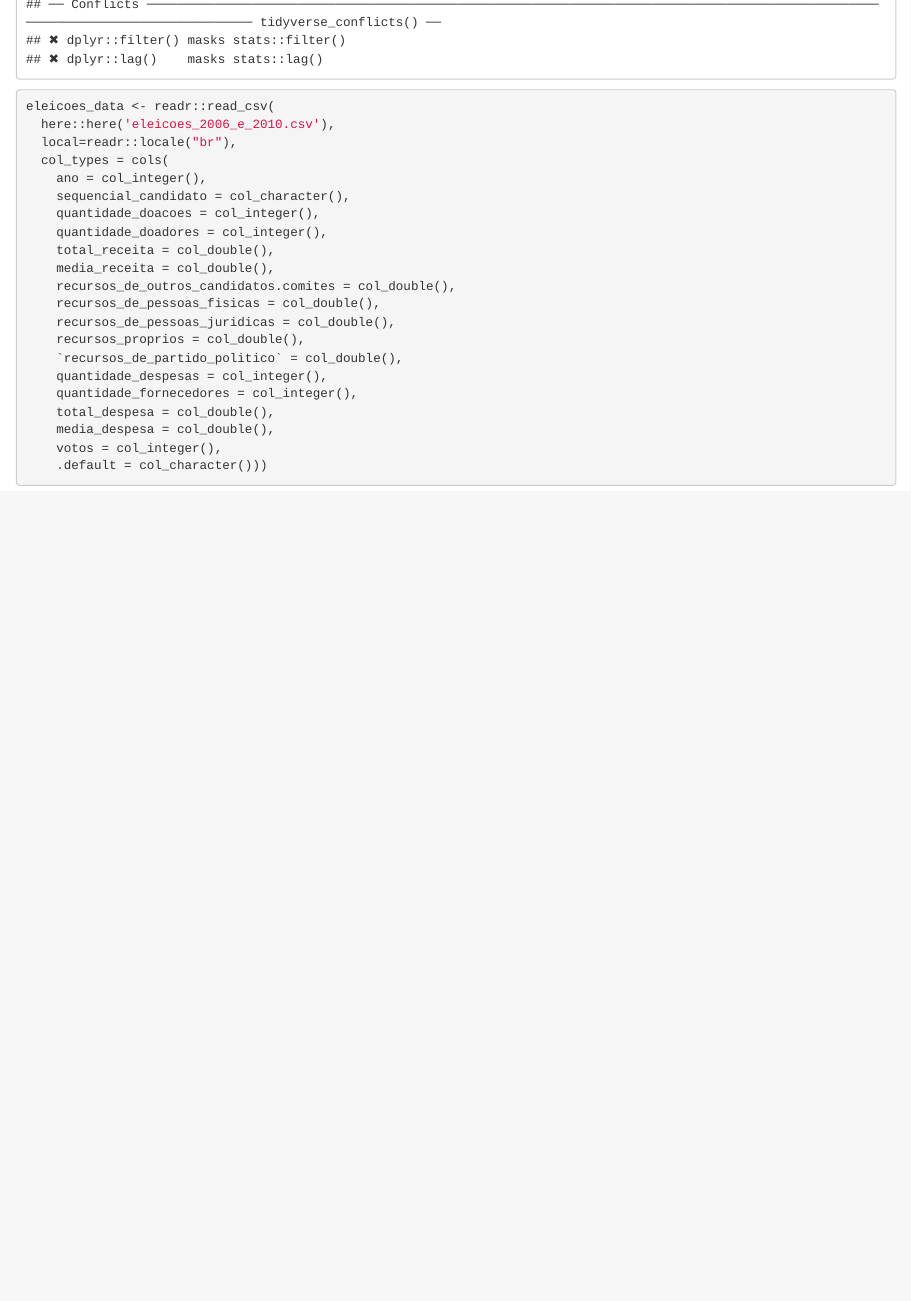
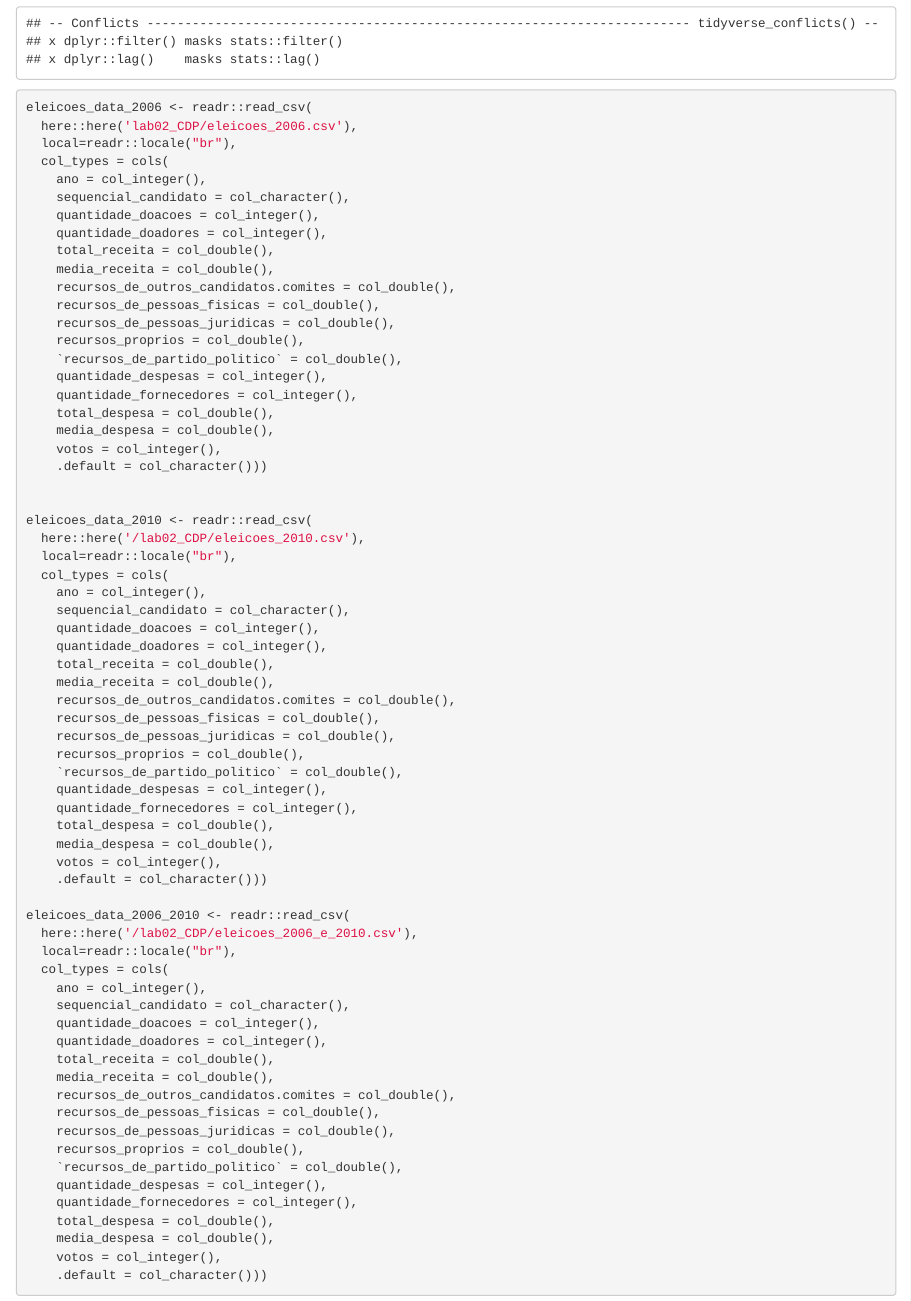
Before and after one commit to joseglauberbo/AnaliseDeDadosPreditiva, an R Markdown document (lab02_CDP/LAB02CDP.Rmd): the page in a window 1100 px wide, from 450 px down before the commit and from 420 px down after it, so that both start at the same text. The pictures show the output file lab02_CDP/LAB02CDP.html that the author committed with the source, opened offline.

Commit message:
terminado

````diff
--- a/lab02_CDP/LAB02CDP.Rmd
+++ b/lab02_CDP/LAB02CDP.Rmd
@@ -53,6 +53,28 @@ eleicoes_data_2010 <- readr::read_csv(
     media_despesa = col_double(),
     votos = col_integer(),
     .default = col_character()))
+
+eleicoes_data_2006_2010 <- readr::read_csv(
+  here::here('/lab02_CDP/eleicoes_2006_e_2010.csv'),
+  local=readr::locale("br"),
+  col_types = cols(
+    ano = col_integer(),
+    sequencial_candidato = col_character(),
+    quantidade_doacoes = col_integer(),
+    quantidade_doadores = col_integer(),
+    total_receita = col_double(),
+    media_receita = col_double(),
+    recursos_de_outros_candidatos.comites = col_double(),
+    recursos_de_pessoas_fisicas = col_double(),
+    recursos_de_pessoas_juridicas = col_double(),
+    recursos_proprios = col_double(),
+    `recursos_de_partido_politico` = col_double(),
+    quantidade_despesas = col_integer(),
+    quantidade_fornecedores = col_integer(),
+    total_despesa = col_double(),
+    media_despesa = col_double(),
+    votos = col_integer(),
+    .default = col_character()))
 ```
 
 OBS: Descrição dos dados a serem trabalhados:
````
Also changed, not shown: lab02_CDP/LAB02CDP.html, lab02_CDP/LAB02CDP.Rmd (36 more changed lines), 1 other file.
